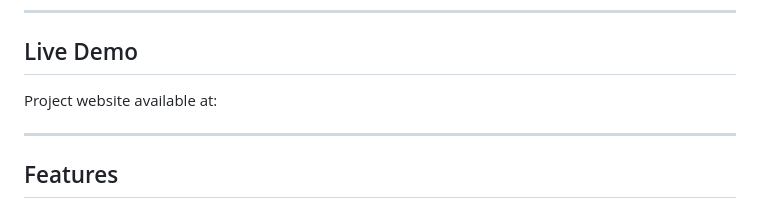
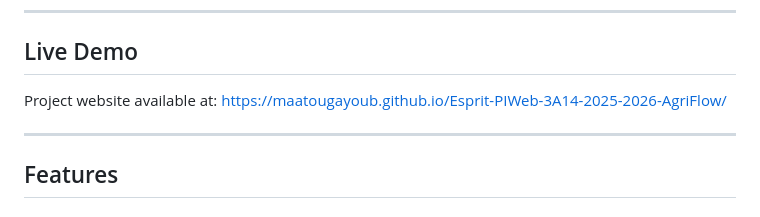
Before and after one commit to MaatougAyoub/pi-agriflow-web, a Markdown page: README.md, the part around the change. Drawn GitHub-style.

Commit message:
README.md + hébergement avec Github validé

```diff
--- a/README.md
+++ b/README.md
@@ -10,7 +10,7 @@ AgriFlow is a Symfony web application designed to digitize and optimize agricult
 
 ## Live Demo
 
-Project website available at:
+Project website available at: https://maatougayoub.github.io/Esprit-PIWeb-3A14-2025-2026-AgriFlow/
 
 
 ---
```
